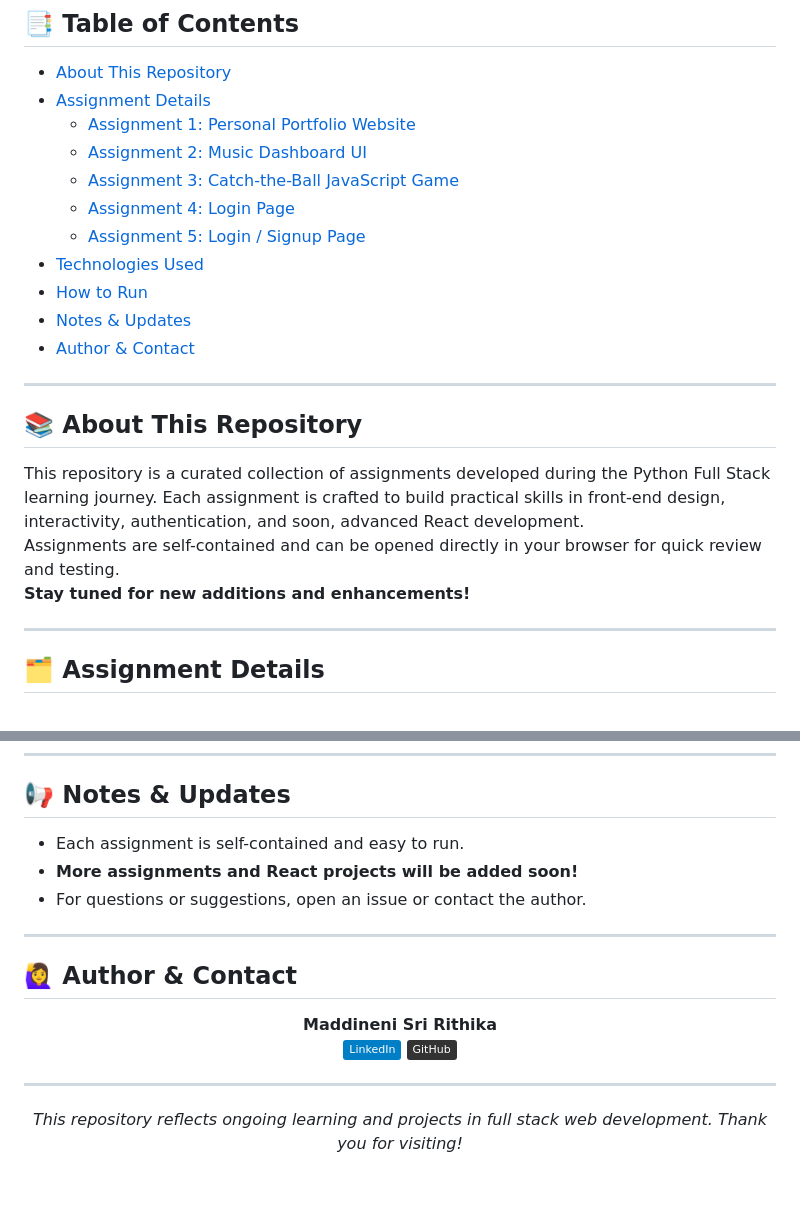
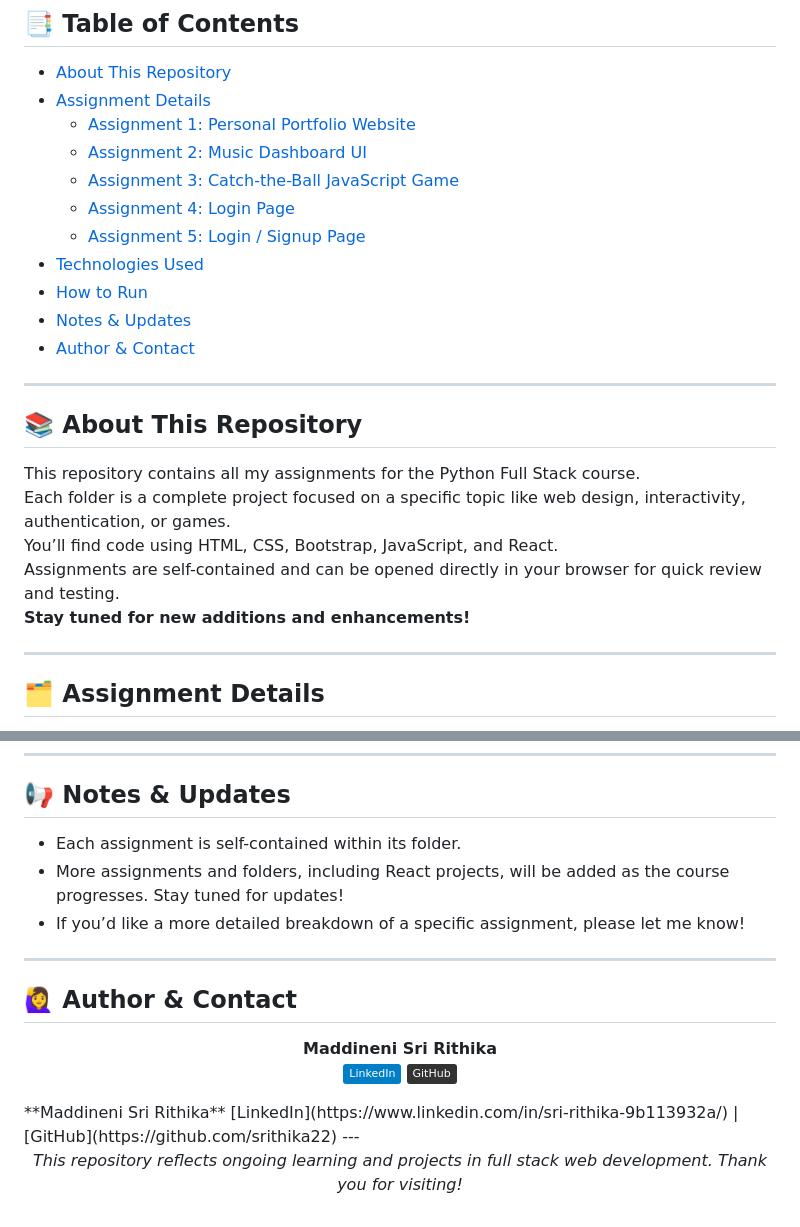
Before and after one commit to srithika22/Assignments--PythonFullStack, a Markdown page: README.md, 2 parts joined by grey strips. GitHub-like rendering; badges without logos; blank space fills up the shorter version.

```diff
--- a/README.md
+++ b/README.md
@@ -31,9 +31,12 @@
 
 ## 📚 About This Repository
 
-This repository is a curated collection of assignments developed during the Python Full Stack learning journey. Each assignment is crafted to build practical skills in front-end design, interactivity, authentication, and soon, advanced React development.
+This repository contains all my assignments for the Python Full Stack course.
+Each folder is a complete project focused on a specific topic like web design, interactivity, authentication, or games.
+You’ll find code using HTML, CSS, Bootstrap, JavaScript, and React.
 Assignments are self-contained and can be opened directly in your browser for quick review and testing.
 **Stay tuned for new additions and enhancements!**
+
 
 ---
 
@@ -141,9 +144,9 @@ Assignments are self-contained and can be opened directly in your browser for qu
 
 ## 📢 Notes & Updates
 
-- Each assignment is self-contained and easy to run.
-- **More assignments and React projects will be added soon!**
-- For questions or suggestions, open an issue or contact the author.
+- Each assignment is self-contained within its folder.
+- More assignments and folders, including React projects, will be added as the course progresses. Stay tuned for updates!
+- If you’d like a more detailed breakdown of a specific assignment, please let me know!
 
 ---
 
@@ -154,7 +157,8 @@ Assignments are self-contained and can be opened directly in your browser for qu
   <a href="https://www.linkedin.com/in/sri-rithika-9b113932a/"><img src="https://img.shields.io/badge/LinkedIn-blue?logo=linkedin&logoColor=white" alt="LinkedIn" /></a>
   <a href="https://github.com/srithika22"><img src="https://img.shields.io/badge/GitHub-333?logo=github&logoColor=white" alt="GitHub" /></a>
 </p>
-
+**Maddineni Sri Rithika**
+[LinkedIn](https://www.linkedin.com/in/sri-rithika-9b113932a/) | [GitHub](https://github.com/srithika22)
 ---
 
 <p align="center">
```
Also changed, not shown: other parts of README.md (+10 -10 lines).
